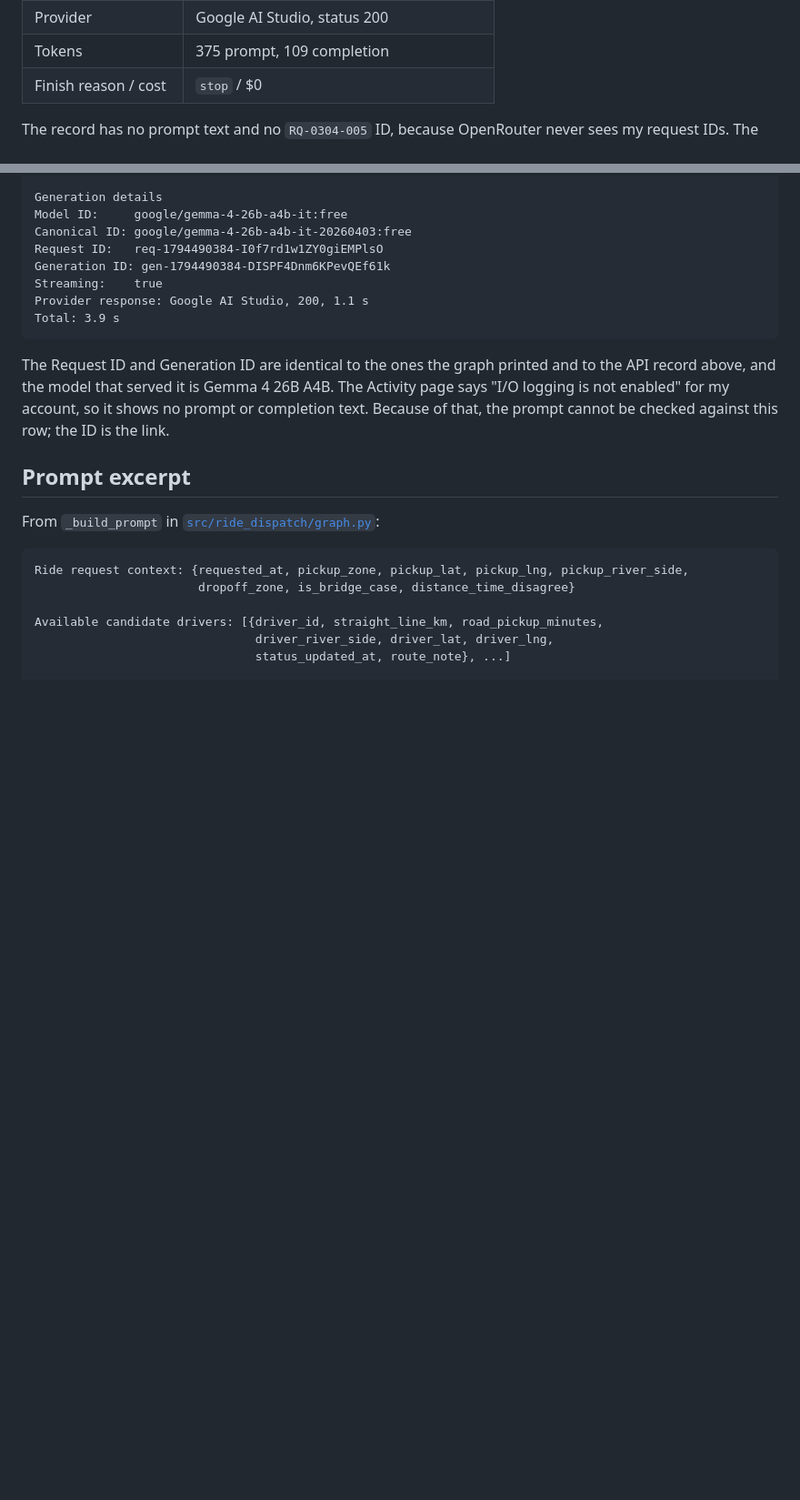
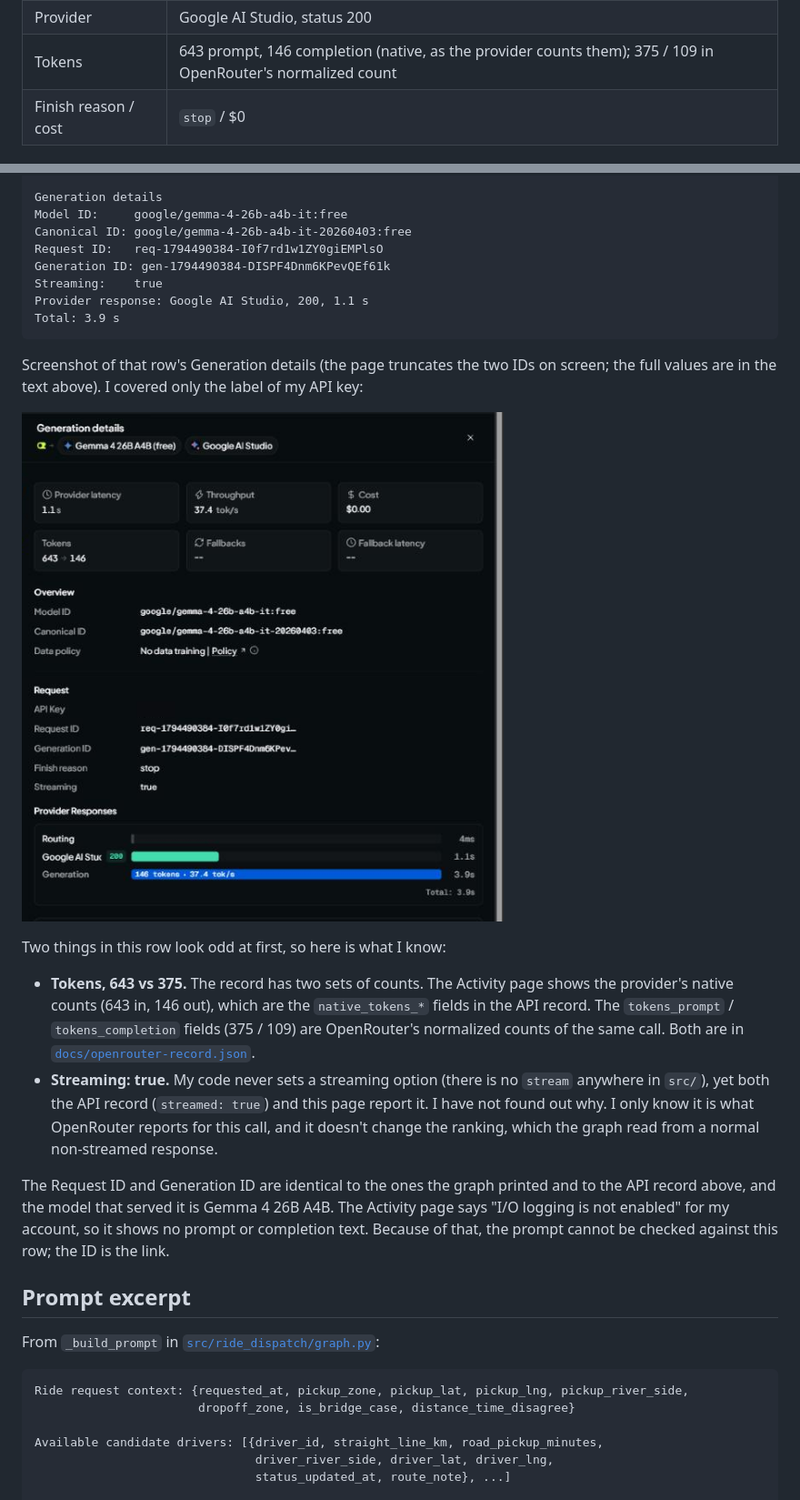
Before and after one commit to DylanRolfe/ride-dispatch-langgraph, a Markdown page: README.md, 2 parts joined by grey strips. Shown at 91% size. Rendered like a GitHub page; pictures changed too: docs/openrouter-activity-row.png (added); blank space fills up the shorter version.

Commit message:
README: add Activity row screenshot; explain token counts and streaming flag

````diff
--- a/README.md
+++ b/README.md
@@ -51,7 +51,7 @@ I then looked that ID up with OpenRouter's generation API (`python scripts/looku
 | Requested model | `openrouter/free` (router) |
 | Model that served it | `google/gemma-4-26b-a4b-it-20260403:free` |
 | Provider | Google AI Studio, status 200 |
-| Tokens | 375 prompt, 109 completion |
+| Tokens | 643 prompt, 146 completion (native, as the provider counts them); 375 / 109 in OpenRouter's normalized count |
 | Finish reason / cost | `stop` / $0 |
 
 The record has no prompt text and no `RQ-0304-005` ID, because OpenRouter never sees my request IDs. The link is the generation ID: the graph printed it in the output for `RQ-0304-005`, and the record above is what OpenRouter holds for that ID.
@@ -82,6 +82,15 @@ Streaming:    true
 Provider response: Google AI Studio, 200, 1.1 s
 Total: 3.9 s
 ```
+
+Screenshot of that row's Generation details (the page truncates the two IDs on screen; the full values are in the text above). I covered only the label of my API key:
+
+![OpenRouter Generation details for the 08:33 AM request](docs/openrouter-activity-row.png)
+
+Two things in this row look odd at first, so here is what I know:
+
+- **Tokens, 643 vs 375.** The record has two sets of counts. The Activity page shows the provider's native counts (643 in, 146 out), which are the `native_tokens_*` fields in the API record. The `tokens_prompt` / `tokens_completion` fields (375 / 109) are OpenRouter's normalized counts of the same call. Both are in [`docs/openrouter-record.json`](docs/openrouter-record.json).
+- **Streaming: true.** My code never sets a streaming option (there is no `stream` anywhere in `src/`), yet both the API record (`streamed: true`) and this page report it. I have not found out why. I only know it is what OpenRouter reports for this call, and it doesn't change the ranking, which the graph read from a normal non-streamed response.
 
 The Request ID and Generation ID are identical to the ones the graph printed and to the API record above, and the model that served it is Gemma 4 26B A4B. The Activity page says "I/O logging is not enabled" for my account, so it shows no prompt or completion text. Because of that, the prompt cannot be checked against this row; the ID is the link.
 
````
Also changed, not shown: 1 other file.
